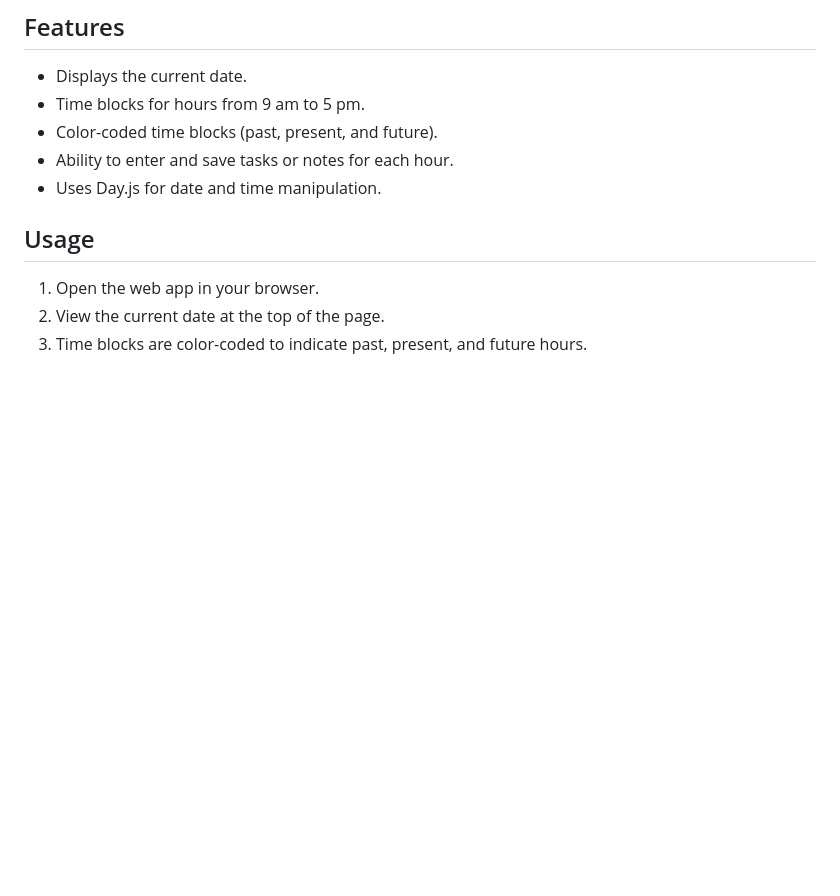
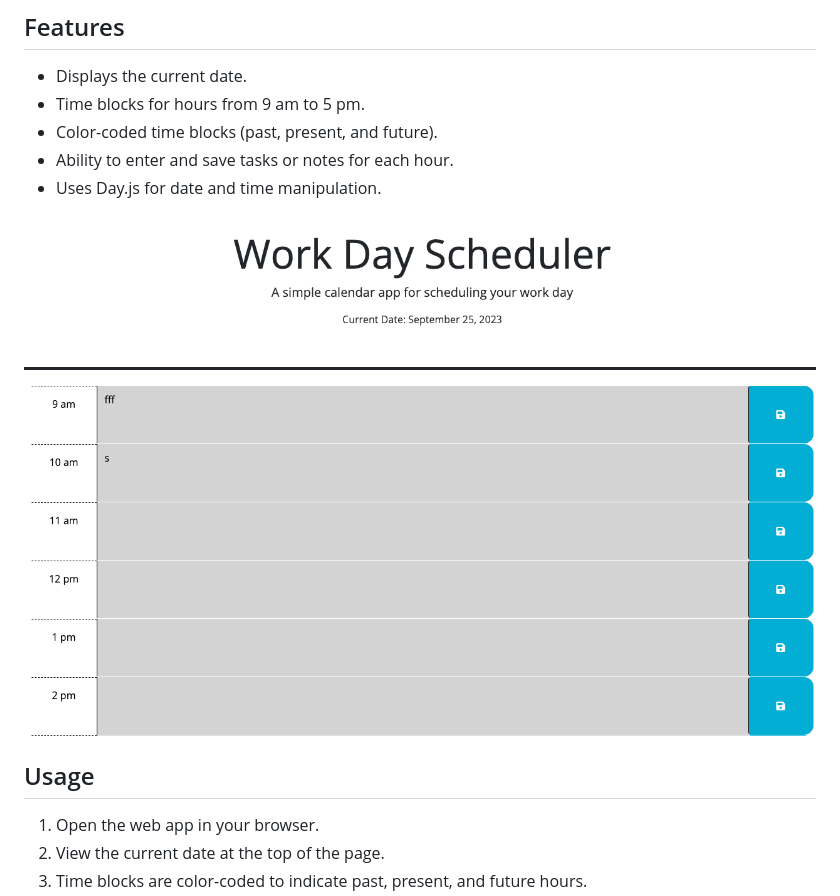
Before and after one commit to loganlosee/week5WorkDayScheduler, a Markdown page: README.md, the part around the change printed below. GitHub-like rendering; pictures changed too: screenshot/Screenshot 2023-09-25 at 10.23.33 PM.png (added); blank space fills up the shorter version.

Commit message:
fixed file structure and finished readme

```diff
--- a/README.md
+++ b/README.md
@@ -5,6 +5,8 @@
 - Color-coded time blocks (past, present, and future).
 - Ability to enter and save tasks or notes for each hour.
 - Uses Day.js for date and time manipulation.
+
+![screenshot](./screenshot/Screenshot%202023-09-25%20at%2010.23.33%20PM.png)
 
 ## Usage
 
```
Also changed, not shown: other parts of README.md (+1 -1 lines), 7 other files.
